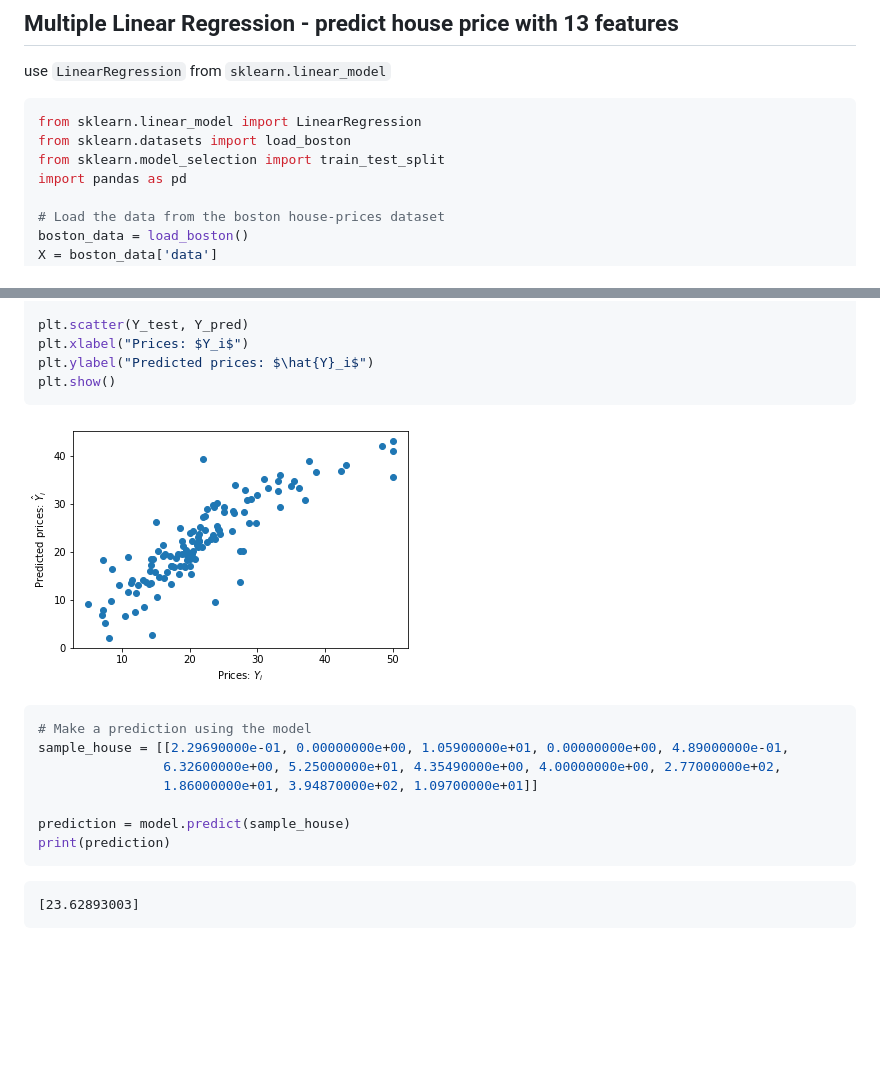
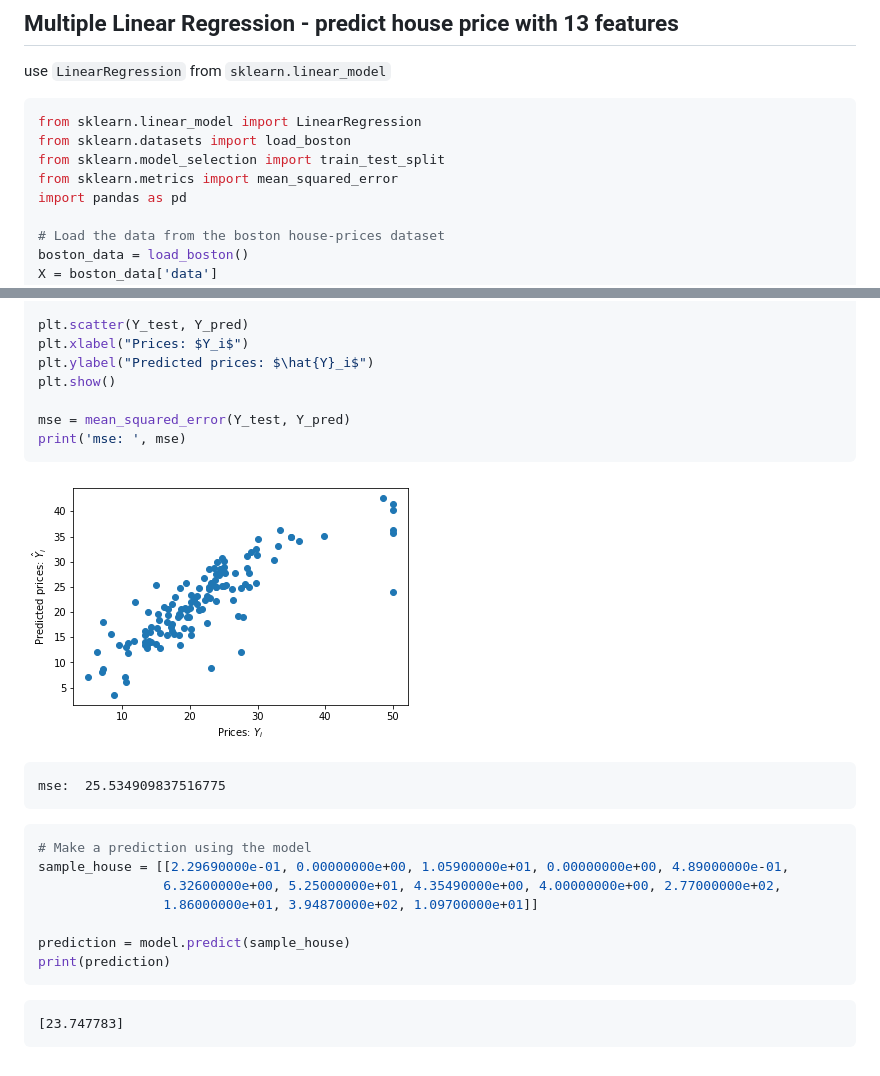
Before and after one commit to dylan-shao/ML-DS-Udacity_Data_Scientist_Nanodegree, a Markdown page: LinearRegression_multiVariables/README.md, 2 parts joined by grey strips. Rendered like a GitHub page; pictures changed too: LinearRegression_multiVariables/output_4_0.png; blank space fills up the shorter version.

````diff
--- a/LinearRegression_multiVariables/README.md
+++ b/LinearRegression_multiVariables/README.md
@@ -8,6 +8,7 @@ use `LinearRegression` from `sklearn.linear_model`
 from sklearn.linear_model import LinearRegression
 from sklearn.datasets import load_boston
 from sklearn.model_selection import train_test_split
+from sklearn.metrics import mean_squared_error
 import pandas as pd
 
 # Load the data from the boston house-prices dataset
@@ -156,10 +157,16 @@ plt.scatter(Y_test, Y_pred)
 plt.xlabel("Prices: $Y_i$")
 plt.ylabel("Predicted prices: $\hat{Y}_i$")
 plt.show()
+
+mse = mean_squared_error(Y_test, Y_pred)
+print('mse: ', mse)
 ```
 
 
 ![png](output_4_0.png)
+
+
+    mse:  25.534909837516775
 
 
 
@@ -173,4 +180,4 @@ prediction = model.predict(sample_house)
 print(prediction)
 ```
 
-    [23.62893003]
+    [23.747783]
````
Also changed, not shown: Perceptron/README.md (added, +64 -0 lines), Perceptron/output_0_1.png (added), 2 other files.
